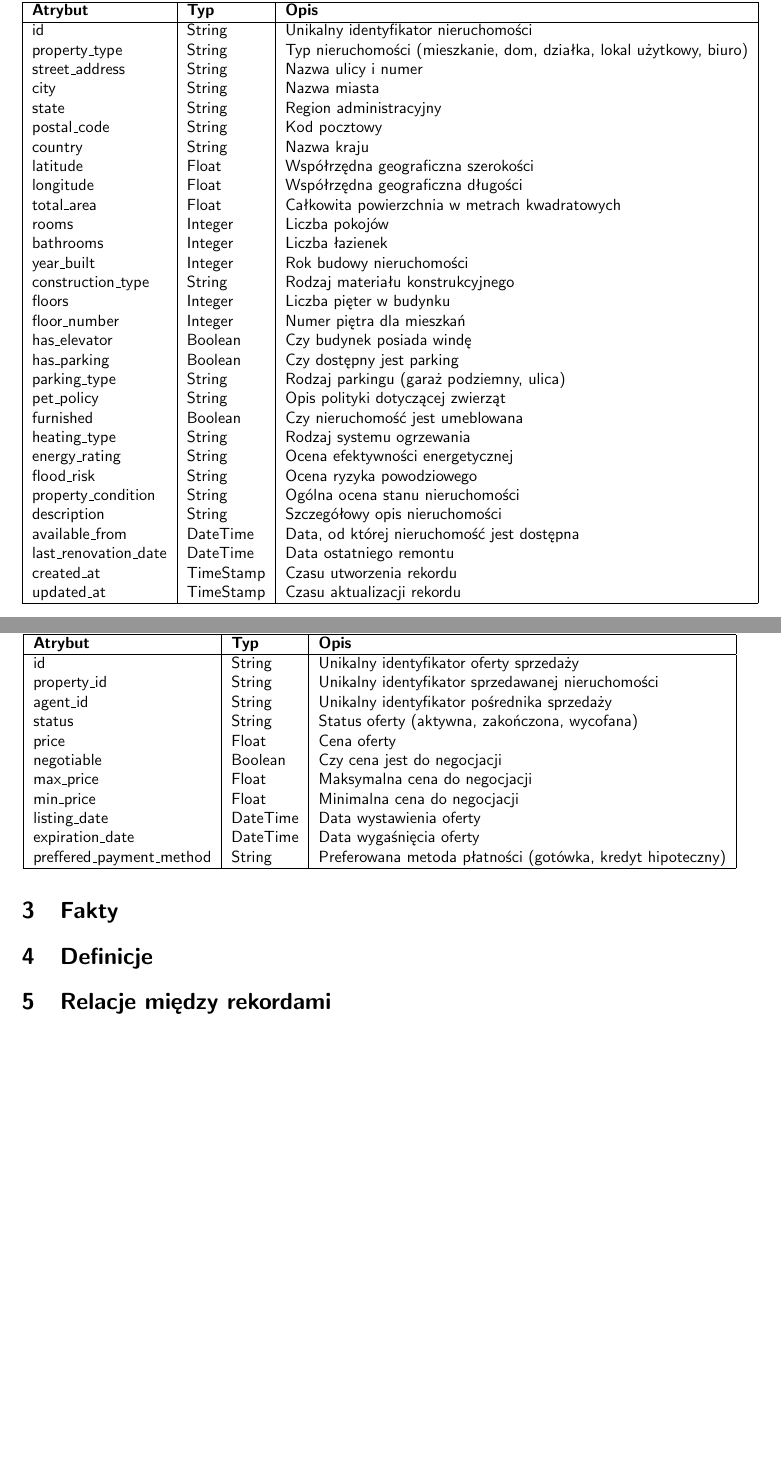
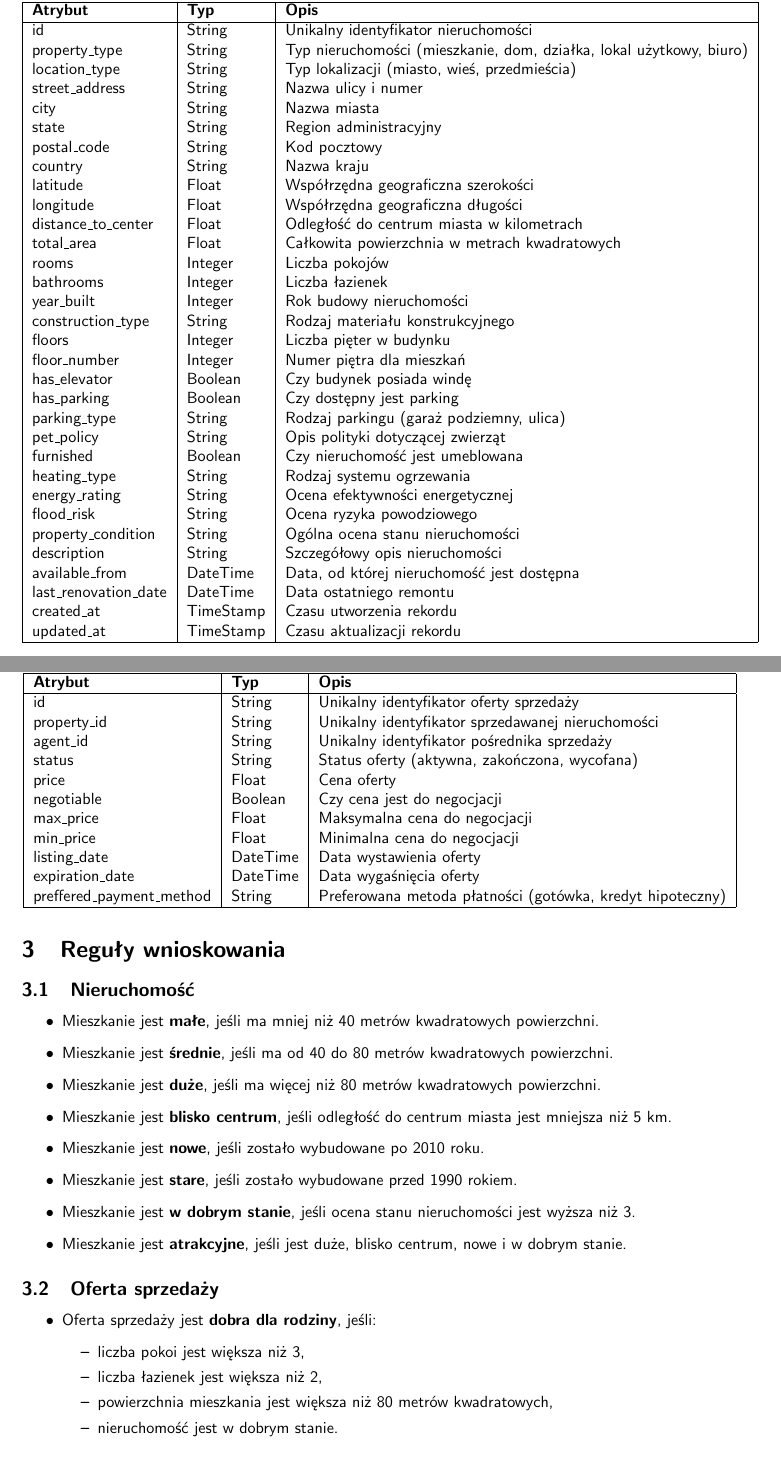
Before and after one commit to r-ost/SE-project, a LaTeX document (docs/main.tex, which reads docs/tex/baza_wiedzy.tex): two parts of pages 2 and 3 of 3 before the commit and two parts of pages 2 and 3 of 4 after it, joined at a grey line, cut so that both start at the same text, the shorter picture padded with empty space. Compiled offline with pdfLaTeX.

Commit message:
Add "Reguły wnioskowania" section

```diff
--- a/docs/tex/baza_wiedzy.tex
+++ b/docs/tex/baza_wiedzy.tex
@@ -15,6 +15,7 @@ System ekspertowy będzie korzystał z bazy danych, przechowującej dane o nieru
     \hline
     id & String & Unikalny identyfikator nieruchomości \\
     property\_type & String & Typ nieruchomości (mieszkanie, dom, działka, lokal użytkowy, biuro) \\
+    location\_type & String & Typ lokalizacji (miasto, wieś, przedmieścia) \\
     street\_address & String & Nazwa ulicy i numer \\
     city & String & Nazwa miasta \\
     state & String & Region administracyjny \\
@@ -22,6 +23,7 @@ System ekspertowy będzie korzystał z bazy danych, przechowującej dane o nieru
     country & String & Nazwa kraju \\
     latitude & Float & Współrzędna geograficzna szerokości \\
     longitude & Float & Współrzędna geograficzna długości \\
+    distance\_to\_center & Float & Odległość do centrum miasta w kilometrach \\
     total\_area & Float & Całkowita powierzchnia w metrach kwadratowych \\
     rooms & Integer & Liczba pokojów  \\
     bathrooms & Integer & Liczba łazienek \\
@@ -113,8 +115,29 @@ System ekspertowy będzie korzystał z bazy danych, przechowującej dane o nieru
     \label{tab:sell_offer_details}
 \end{table}
 
-\section{Fakty}
+% \section{Fakty}
 
-\section{Definicje}
+\section{Reguły wnioskowania}
 
-\section{Relacje między rekordami}
+\subsection{Nieruchomość}
+\begin{itemize}
+    \item Mieszkanie jest \textbf{małe}, jeśli ma mniej niż 40 metrów kwadratowych powierzchni.
+    \item Mieszkanie jest \textbf{średnie}, jeśli ma od 40 do 80 metrów kwadratowych powierzchni.
+    \item Mieszkanie jest \textbf{duże}, jeśli ma więcej niż 80 metrów kwadratowych powierzchni.
+    \item Mieszkanie jest \textbf{blisko centrum}, jeśli odległość do centrum miasta jest mniejsza niż 5 km.
+    \item Mieszkanie jest \textbf{nowe}, jeśli zostało wybudowane po 2010 roku.
+    \item Mieszkanie jest \textbf{stare}, jeśli zostało wybudowane przed 1990 rokiem.
+    \item Mieszkanie jest \textbf{w dobrym stanie}, jeśli ocena stanu nieruchomości jest wyższa niż 3.
+    \item Mieszkanie jest \textbf{atrakcyjne}, jeśli jest duże, blisko centrum, nowe i w dobrym stanie.
+\end{itemize}
+
+\subsection{Oferta sprzedaży}
+\begin{itemize}
+    \item Oferta sprzedaży jest \textbf{dobra dla rodziny}, jeśli:
+    \begin{itemize}
+        \item liczba pokoi jest większa niż 3,
+        \item liczba łazienek jest większa niż 2,
+        \item powierzchnia mieszkania jest większa niż 80 metrów kwadratowych,
+        \item nieruchomość jest w dobrym stanie.
+    \end{itemize}
+\end{itemize}
```
